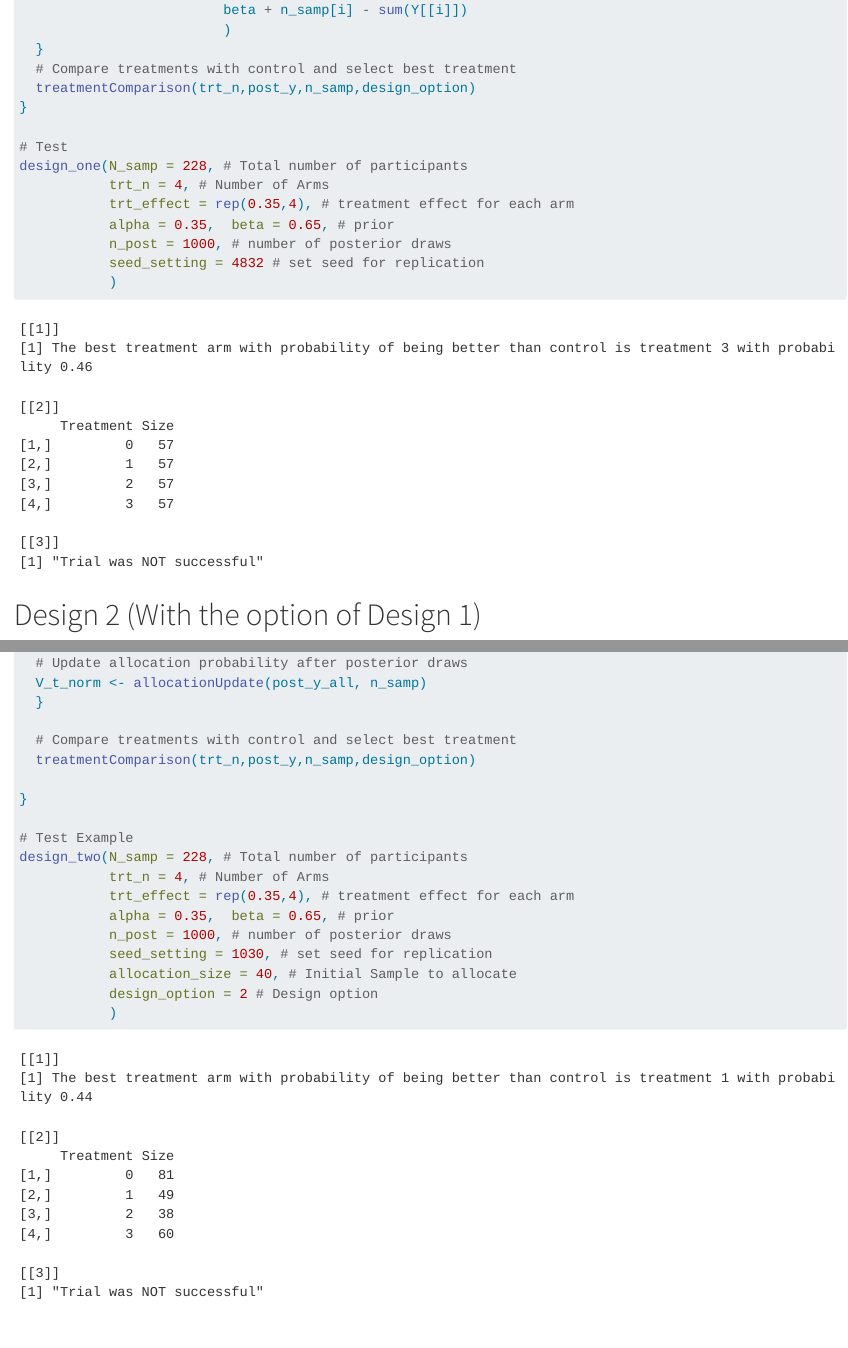
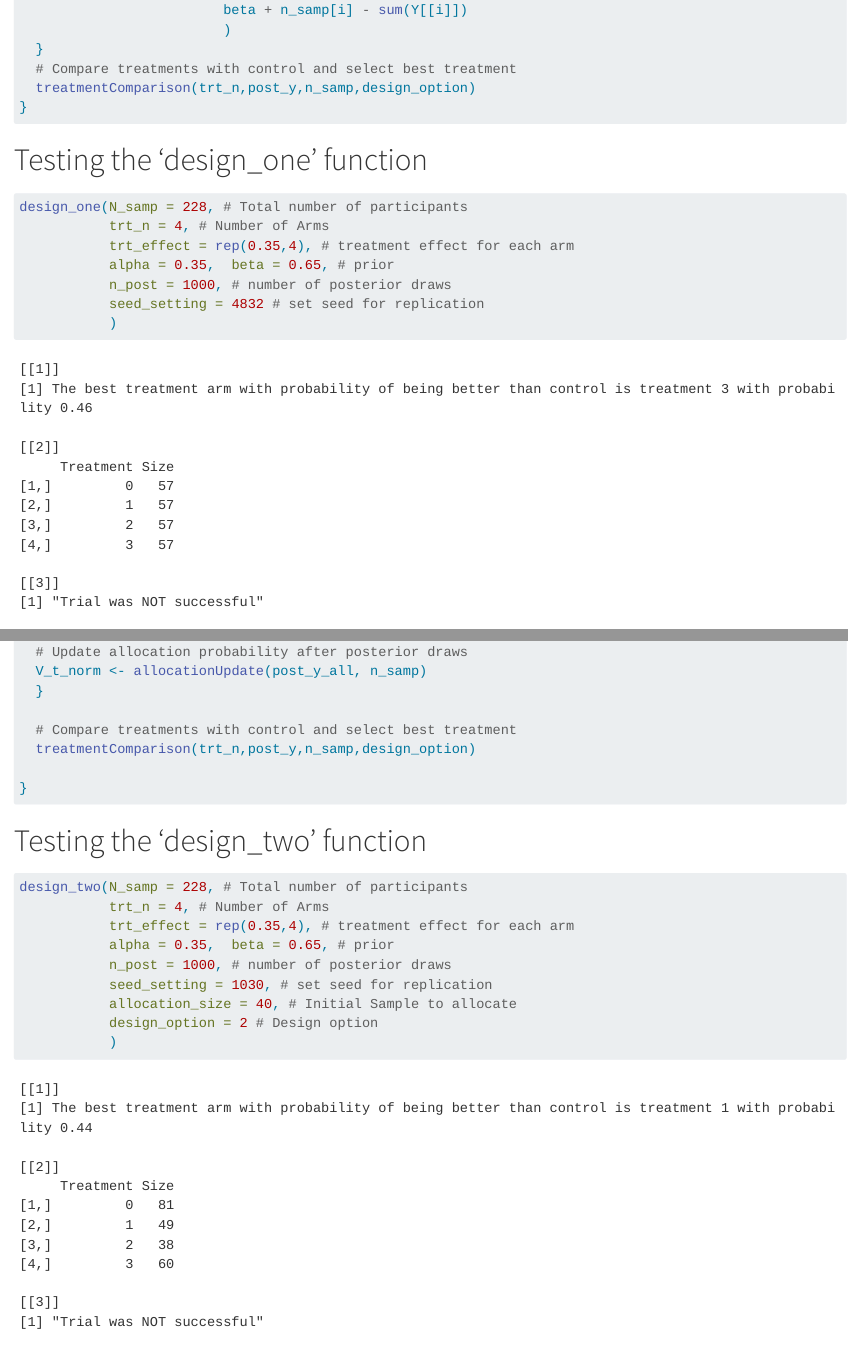
Before and after one commit to Daniel-K-Addo/PHS7045-labs, a Quarto document (week-02/Lab 2.qmd): the page in a window 1100 px wide, from 550 px down, and a second part further down, joined at a grey line. Rendered offline with R 4.5, knitr and Pandoc in place of Quarto, with nearby package versions; drawn as R Markdown's standard HTML page in place of the format the file asks for.

Commit message:
Minor changes to titles/sections

````diff
--- a/week-02/Lab 2.qmd
+++ b/week-02/Lab 2.qmd
@@ -37,8 +37,10 @@ design_one <- function(N_samp = 228, # Total number of participants
   # Compare treatments with control and select best treatment
   treatmentComparison(trt_n,post_y,n_samp,design_option)
 }
+```
 
-# Test
+# Testing the 'design_one' function
+```{r}
 design_one(N_samp = 228, # Total number of participants
            trt_n = 4, # Number of Arms
            trt_effect = rep(0.35,4), # treatment effect for each arm
@@ -110,7 +112,10 @@ design_two <- function(N_samp = 228, # Total number of participants
 
 }
 
-# Test Example
+```
+
+# Testing the 'design_two' function
+```{r}
 design_two(N_samp = 228, # Total number of participants
            trt_n = 4, # Number of Arms
            trt_effect = rep(0.35,4), # treatment effect for each arm
````
